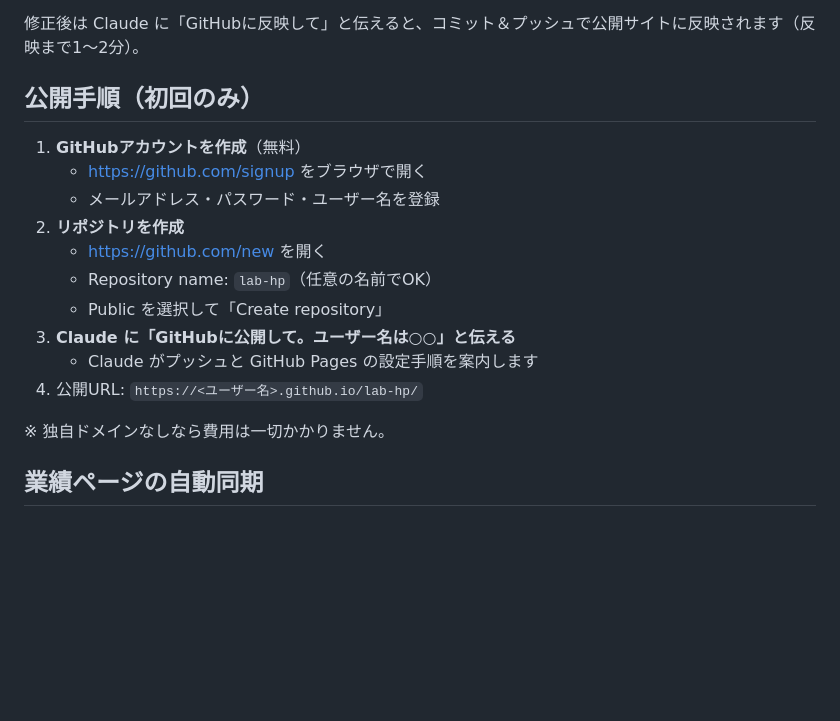
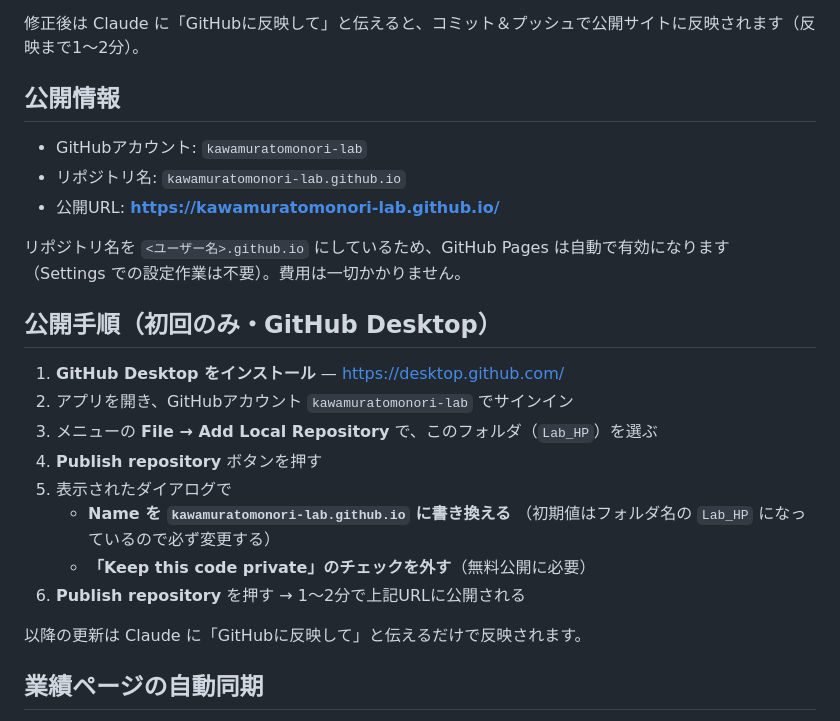
Before and after one commit to kawamuratomonori-lab/kawamuratomonori-lab.github.io, a Markdown page: README.md, the part around the change. GitHub-like rendering; blank space fills up the shorter version.

Commit message:
公開情報（リポジトリ名・URL・GitHub Desktopでの手順）をREADMEに記載
Co-Authored-By: Claude Fable 5 <noreply@anthropic.com>

```diff
--- a/README.md
+++ b/README.md
@@ -33,20 +33,28 @@ GitHub Pages で完全無料で運用します。ビルド不要の静的HTML/CS
 
 修正後は Claude に「GitHubに反映して」と伝えると、コミット＆プッシュで公開サイトに反映されます（反映まで1〜2分）。
 
-## 公開手順（初回のみ）
+## 公開情報
 
-1. **GitHubアカウントを作成**（無料）
-   - https://github.com/signup をブラウザで開く
-   - メールアドレス・パスワード・ユーザー名を登録
-2. **リポジトリを作成**
-   - https://github.com/new を開く
-   - Repository name: `lab-hp`（任意の名前でOK）
-   - Public を選択して「Create repository」
-3. **Claude に「GitHubに公開して。ユーザー名は○○」と伝える**
-   - Claude がプッシュと GitHub Pages の設定手順を案内します
-4. 公開URL: `https://<ユーザー名>.github.io/lab-hp/`
+- GitHubアカウント: `kawamuratomonori-lab`
+- リポジトリ名: `kawamuratomonori-lab.github.io`
+- 公開URL: **https://kawamuratomonori-lab.github.io/**
 
-※ 独自ドメインなしなら費用は一切かかりません。
+リポジトリ名を `<ユーザー名>.github.io` にしているため、GitHub Pages は自動で有効になります
+（Settings での設定作業は不要）。費用は一切かかりません。
+
+## 公開手順（初回のみ・GitHub Desktop）
+
+1. **GitHub Desktop をインストール** — https://desktop.github.com/
+2. アプリを開き、GitHubアカウント `kawamuratomonori-lab` でサインイン
+3. メニューの **File → Add Local Repository** で、このフォルダ（`Lab_HP`）を選ぶ
+4. **Publish repository** ボタンを押す
+5. 表示されたダイアログで
+   - **Name を `kawamuratomonori-lab.github.io` に書き換える**
+     （初期値はフォルダ名の `Lab_HP` になっているので必ず変更する）
+   - **「Keep this code private」のチェックを外す**（無料公開に必要）
+6. **Publish repository** を押す → 1〜2分で上記URLに公開される
+
+以降の更新は Claude に「GitHubに反映して」と伝えるだけで反映されます。
 
 ## 業績ページの自動同期
 
```
